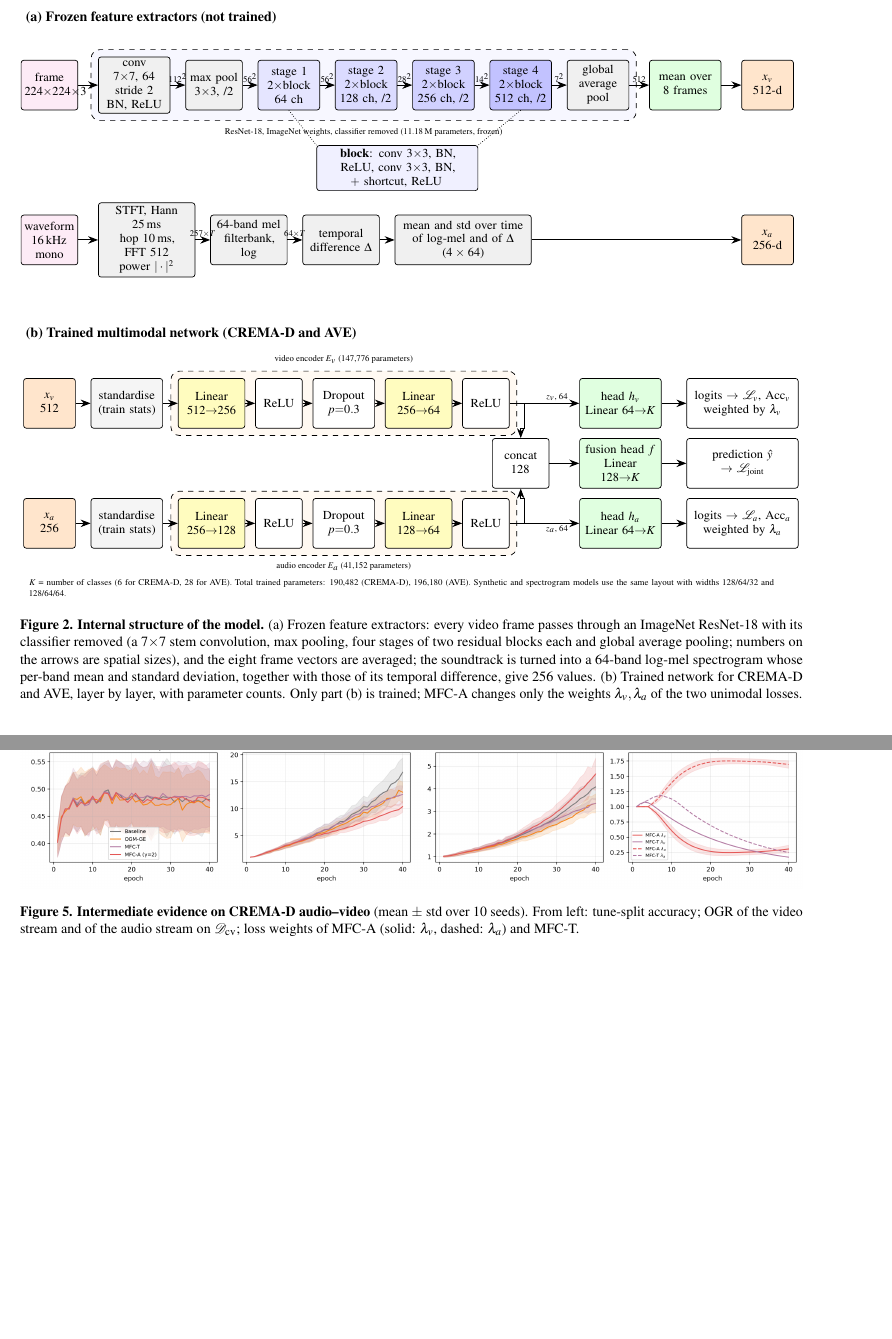
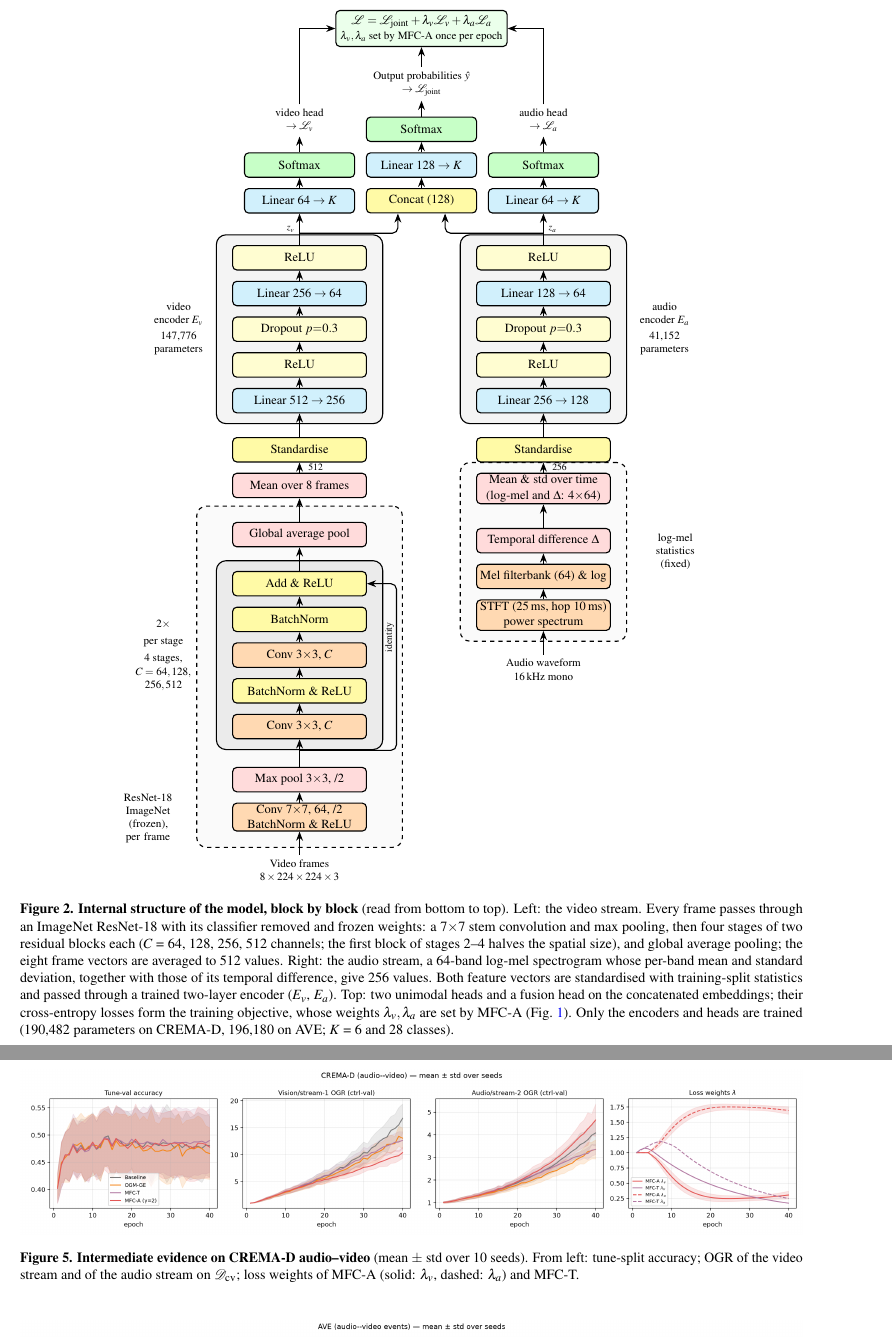
Before and after one commit to ailakshya/ogr-mfc-a-revision, a LaTeX paper (manuscript/main.tex, which reads manuscript/images/architecture_detail.tex): two parts of pages 6 and 13 of 21 before the commit and two parts of pages 6 and 13 of 22 after it, joined at a grey line, cut at the place of the change, the shorter picture padded with empty space. Compiled offline with pdfLaTeX.

Commit message:
Redraw the internal-structure figure block by block, bottom to top

```diff
--- a/manuscript/images/architecture_detail.tex
+++ b/manuscript/images/architecture_detail.tex
@@ -1,94 +1,96 @@
-% Internal structure of the feature extractors (frozen) and of the trained network (bench.py: Enc, Model).
+% Internal structure of the model, block-wise (bottom to top), in the style of the Transformer diagram.
+% Layer sizes: bench.py (Enc, Model, DATASETS) and extract_crema_av.py (ResNet-18 features, log-mel statistics).
 \begin{tikzpicture}[
-  font=\scriptsize, >=Stealth,
-  l/.style={draw, rounded corners=1.5pt, align=center, inner sep=2pt, minimum height=10mm, fill=#1},
-  l/.default=white,
-  grp/.style={draw, dashed, rounded corners=5pt, inner sep=4pt},
-  arr/.style={->, semithick},
-  dim/.style={font=\tiny, inner sep=1pt, above}]
+  font=\small, >=Stealth,
+  b/.style={draw, thick, rounded corners=3pt, minimum width=34mm, minimum height=6.2mm, inner sep=1.5pt,
+            align=center, fill=#1},
+  conv/.style={b=orange!30}, pool/.style={b=red!14}, norm/.style={b=yellow!35}, lin/.style={b=cyan!18},
+  soft/.style={b=green!22}, act/.style={b=yellow!18},
+  box/.style={draw, thick, rounded corners=7pt, fill=gray!9, inner xsep=4mm, inner ysep=2.6mm},
+  up/.style={->, thick},
+  side/.style={font=\footnotesize, align=center},
+  io/.style={font=\footnotesize, align=center}]
 
-%──────────── (a) frozen feature extractors ────────────
-\node[font=\footnotesize\bfseries, anchor=west] at (-0.2, 1.35) {(a) Frozen feature extractors (not trained)};
+\def\g{2.6mm}   % vertical gap between blocks
 
-% video: ResNet-18 per frame
-\node[l=magenta!8, text width=10mm] (fr) at (0.4,0) {frame\\$224{\times}224{\times}3$};
-\node[l=gray!12, right=4mm of fr, text width=13mm] (c1) {conv $7{\times}7$, 64\\stride 2\\BN, ReLU};
-\node[l=gray!12, right=3mm of c1, text width=10mm] (mp) {max pool\\$3{\times}3$, /2};
-\node[l=blue!10, right=3mm of mp, text width=11mm] (s1) {stage 1\\$2{\times}$block\\64 ch};
-\node[l=blue!14, right=3mm of s1, text width=11mm] (s2) {stage 2\\$2{\times}$block\\128 ch, /2};
-\node[l=blue!18, right=3mm of s2, text width=11mm] (s3) {stage 3\\$2{\times}$block\\256 ch, /2};
-\node[l=blue!24, right=3mm of s3, text width=11mm] (s4) {stage 4\\$2{\times}$block\\512 ch, /2};
-\node[l=gray!12, right=3mm of s4, text width=11mm] (gap) {global\\average\\pool};
-\node[l=green!12, right=4mm of gap, text width=13mm] (mv) {mean over\\8 frames};
-\node[l=orange!20, right=4mm of mv, text width=9mm] (xv) {$x_v$\\512-d};
-\foreach \a/\b/\d in {fr/c1/, c1/mp/{112$^2$}, mp/s1/{56$^2$}, s1/s2/{56$^2$}, s2/s3/{28$^2$}, s3/s4/{14$^2$}, s4/gap/{7$^2$}, gap/mv/512, mv/xv/}
-  \draw[arr] (\a) -- node[dim] {\d} (\b);
+%════════ video tower (x = 0) ════════
+\node[act] (v5) at (0,0) {ReLU};
+\node[lin, below=\g of v5] (v4) {Linear $256\to64$};
+\node[act, below=\g of v4] (v3) {Dropout $p{=}0.3$};
+\node[act, below=\g of v3] (v2) {ReLU};
+\node[lin, below=\g of v2] (v1) {Linear $512\to256$};
+\node[norm, below=6mm of v1] (vstd) {Standardise};
+\node[pool, below=\g of vstd] (vmean) {Mean over 8 frames};
+\node[pool, below=6mm of vmean] (vgap) {Global average pool};
+% residual block (repeated)
+\node[norm, below=6mm of vgap] (radd) {Add \& ReLU};
+\node[norm, below=\g of radd] (rbn2) {BatchNorm};
+\node[conv, below=\g of rbn2] (rc2) {Conv $3{\times}3$, $C$};
+\node[norm, below=\g of rc2] (rbn1) {BatchNorm \& ReLU};
+\node[conv, below=\g of rbn1] (rc1) {Conv $3{\times}3$, $C$};
+\node[pool, below=7mm of rc1] (vmp) {Max pool $3{\times}3$, /2};
+\node[conv, below=\g of vmp] (vstem) {Conv $7{\times}7$, 64, /2 \\ BatchNorm \& ReLU};
+\node[io, below=6mm of vstem] (vin) {Video frames\\$8\times224\times224\times3$};
+
+%════════ audio tower (x = 6.2 cm) ════════
+\node[act] (a5) at (6.2,0) {ReLU};
+\node[lin, below=\g of a5] (a4) {Linear $128\to64$};
+\node[act, below=\g of a4] (a3) {Dropout $p{=}0.3$};
+\node[act, below=\g of a3] (a2) {ReLU};
+\node[lin, below=\g of a2] (a1) {Linear $256\to128$};
+\node[norm, below=6mm of a1] (astd) {Standardise};
+\node[pool, below=\g of astd] (astat) {Mean \& std over time\\(log-mel and $\Delta$: $4{\times}64$)};
+\node[pool, below=6mm of astat] (adel) {Temporal difference $\Delta$};
+\node[conv, below=\g of adel] (amel) {Mel filterbank (64) \& log};
+\node[conv, below=\g of amel] (astft) {STFT (25\,ms, hop 10\,ms)\\power spectrum};
+\node[io, below=6mm of astft] (ain) {Audio waveform\\16\,kHz mono};
+
+%════════ containers ════════
 \begin{scope}[on background layer]
-  \node[grp, fill=blue!3, fit=(c1)(gap)] (rn) {};
+  \node[box, fit=(v1)(v5)] (Ev) {};
+  \node[box, fit=(a1)(a5)] (Ea) {};
+  \node[box, fit=(vstem)(vgap)(rc1)(radd), fill=gray!4, dashed, inner xsep=9mm, inner ysep=4mm] (rn) {};
+  \node[box, fit=(astft)(astat), fill=gray!4, dashed] (lm) {};
+  \node[box, fit=(rc1)(radd), fill=gray!16] (res) {};
 \end{scope}
-\node[font=\tiny, below=0.2mm of rn.south] {ResNet-18, ImageNet weights, classifier removed (11.18\,M parameters, frozen)};
+\node[side, left=2mm of Ev] {video\\encoder $E_v$\\[2pt]\footnotesize 147,776\\parameters};
+\node[side, right=2mm of Ea] {audio\\encoder $E_a$\\[2pt]\footnotesize 41,152\\parameters};
+\node[side, anchor=east] at (rn.west |- res) {$2\times$\\[3pt]per stage\\[3pt]$4$ stages,\\$C=64,128,$\\$256,512$};
+\node[side, left=1mm of rn.south west, anchor=south east, text width=20mm] {ResNet-18\\ImageNet\\(frozen),\\per frame};
+\node[side, right=2mm of lm, text width=18mm] {log-mel\\statistics\\(fixed)};
 
-% residual block inset
-\node[l=blue!6, text width=31mm, minimum height=7mm, below=7mm of s2.south east, anchor=north] (blk)
-  {\textbf{block}: conv $3{\times}3$, BN, ReLU, conv $3{\times}3$, BN, $+$ shortcut, ReLU};
-\draw[densely dotted] (s1.south) -- (blk.north west);
-\draw[densely dotted] (s4.south) -- (blk.north east);
+%════════ arrows inside towers ════════
+\foreach \a/\b in {vin/vstem, vstem/vmp, vmp/rc1, rc1/rbn1, rbn1/rc2, rc2/rbn2, rbn2/radd, radd/vgap, vgap/vmean,
+                   vmean/vstd, vstd/v1, v1/v2, v2/v3, v3/v4, v4/v5,
+                   ain/astft, astft/amel, amel/adel, adel/astat, astat/astd, astd/a1, a1/a2, a2/a3, a3/a4, a4/a5}
+  \draw[up] (\a) -- (\b);
+% residual (identity) connection
+\coordinate (sk) at ($(rc1.south)+(0,-2.8mm)$);
+\draw[up, rounded corners=4pt] (sk) -| ($(radd.east)+(7.5mm,0)$) -- (radd.east);
+\node[font=\scriptsize, rotate=90, anchor=south] at ($(rbn2.east)!0.5!(rc2.east)+(8.1mm,0)$) {identity};
+% feature sizes
+\node[font=\scriptsize, right=1mm] at ($(vmean.north)!0.5!(vstd.south)$) {512};
+\node[font=\scriptsize, right=1mm] at ($(astat.north)!0.5!(astd.south)$) {256};
 
-% audio: log-mel statistics
-\node[l=magenta!8, text width=10mm, below=21mm of fr] (wv) {waveform\\16\,kHz mono};
-\node[l=gray!12, right=4mm of wv, text width=18mm] (st) {STFT, Hann 25\,ms\\hop 10\,ms, FFT 512\\power $|\cdot|^2$};
-\node[l=gray!12, right=3mm of st, text width=14mm] (mel) {64-band mel\\filterbank, log};
-\node[l=gray!12, right=3mm of mel, text width=14mm] (dl) {temporal\\difference $\Delta$};
-\node[l=gray!12, right=3mm of dl, text width=26mm] (stat) {mean and std over time\\of log-mel and of $\Delta$\\($4\times64$)};
-\node[l=orange!20, at={(xv |- stat)}, text width=9mm] (xa) {$x_a$\\256-d};
-\draw[arr] (wv) -- (st);
-\draw[arr] (st) -- node[dim] {$257{\times}T$} (mel);
-\draw[arr] (mel) -- node[dim] {$64{\times}T$} (dl);
-\draw[arr] (dl) -- (stat);
-\draw[arr] (stat) -- (xa);
+%════════ heads (top) ════════
+\node[lin, above=8mm of v5, minimum width=28mm] (hv) {Linear $64\to K$};
+\node[soft, above=\g of hv, minimum width=28mm] (sv) {Softmax};
+\node[lin, above=8mm of a5, minimum width=28mm] (ha) {Linear $64\to K$};
+\node[soft, above=\g of ha, minimum width=28mm] (sa) {Softmax};
+\node[norm, minimum width=28mm] (cat) at ($(v5)!0.5!(a5)+(0,14.5mm)$) {Concat ($128$)};
+\node[lin, above=\g of cat, minimum width=28mm] (fl) {Linear $128\to K$};
+\node[soft, above=\g of fl, minimum width=28mm] (fs) {Softmax};
+\draw[up] (v5) -- node[font=\scriptsize, left] {$z_v$} (hv);
+\draw[up] (a5) -- node[font=\scriptsize, right] {$z_a$} (ha);
+\draw[up] (hv) -- (sv); \draw[up] (ha) -- (sa); \draw[up] (cat) -- (fl); \draw[up] (fl) -- (fs);
+\draw[up, rounded corners=4pt] ($(v5.north)+(0,3mm)$) -| ($(cat.south)+(-6mm,0)$);
+\draw[up, rounded corners=4pt] ($(a5.north)+(0,3mm)$) -| ($(cat.south)+(6mm,0)$);
 
-%──────────── (b) trained network ────────────
-\node[font=\footnotesize\bfseries, anchor=west] at (-0.2, -5.0) {(b) Trained multimodal network (CREMA-D and AVE)};
-\node[l=orange!20, text width=9mm] (iv) at (0.4,-6.4) {$x_v$\\512};
-\node[l=orange!20, text width=9mm, below=14mm of iv] (ia) {$x_a$\\256};
-\node[l=gray!8, right=3mm of iv, text width=13mm] (nv) {standardise\\(train stats)};
-\node[l=gray!8, right=3mm of ia, text width=13mm] (na) {standardise\\(train stats)};
-\node[l=yellow!25, right=3mm of nv, text width=12mm] (v1) {Linear\\$512{\to}256$};
-\node[l=yellow!25, right=3mm of na, text width=12mm] (a1) {Linear\\$256{\to}128$};
-\node[l=white, right=2mm of v1, text width=8mm] (v2) {ReLU};
-\node[l=white, right=2mm of a1, text width=8mm] (a2) {ReLU};
-\node[l=white, right=2mm of v2, text width=11mm] (v3) {Dropout\\$p{=}0.3$};
-\node[l=white, right=2mm of a2, text width=11mm] (a3) {Dropout\\$p{=}0.3$};
-\node[l=yellow!25, right=2mm of v3, text width=12mm] (v4) {Linear\\$256{\to}64$};
-\node[l=yellow!25, right=2mm of a3, text width=12mm] (a4) {Linear\\$128{\to}64$};
-\node[l=white, right=2mm of v4, text width=8mm] (v5) {ReLU};
-\node[l=white, right=2mm of a4, text width=8mm] (a5) {ReLU};
-\foreach \p in {v,a} {
-  \draw[arr] (i\p) -- (n\p); \draw[arr] (n\p) -- (\p1); \draw[arr] (\p1) -- (\p2);
-  \draw[arr] (\p2) -- (\p3); \draw[arr] (\p3) -- (\p4); \draw[arr] (\p4) -- (\p5); }
-\begin{scope}[on background layer]
-  \node[grp, fill=orange!5, fit=(v1)(v5)] (Ev) {};
-  \node[grp, fill=orange!5, fit=(a1)(a5)] (Ea) {};
-\end{scope}
-\node[font=\tiny, above=0.2mm of Ev.north] {video encoder $E_v$ (147,776 parameters)};
-\node[font=\tiny, below=0.2mm of Ea.south] {audio encoder $E_a$ (41,152 parameters)};
-
-\node[l=green!12, right=14mm of v5, text width=15mm] (hv) {head $h_v$\\Linear $64{\to}K$};
-\node[l=green!12, right=14mm of a5, text width=15mm] (ha) {head $h_a$\\Linear $64{\to}K$};
-\node[l=white, text width=10mm] (cat) at ($(v5)!0.5!(a5)+(7mm,0)$) {concat\\128};
-\node[l=green!12, at={(hv |- cat)}, text width=15mm] (fu) {fusion head $f$\\Linear $128{\to}K$};
-\draw[arr] (v5) -- node[dim, pos=0.68] {$z_v$, 64} (hv);
-\draw[arr] (a5) -- node[dim, below, pos=0.68] {$z_a$, 64} (ha);
-\draw[arr] ($(v5.east)+(3mm,0)$) |- ($(cat.north)+(0,2mm)$) -- (cat.north);
-\draw[arr] ($(a5.east)+(3mm,0)$) |- ($(cat.south)+(0,-2mm)$) -- (cat.south);
-\draw[arr] (cat) -- (fu);
-
-\node[l, right=5mm of hv, text width=21mm] (ov) {logits $\to$ $\mathcal{L}_v$, Acc$_v$\\weighted by $\lambda_v$};
-\node[l, right=5mm of ha, text width=21mm] (oa) {logits $\to$ $\mathcal{L}_a$, Acc$_a$\\weighted by $\lambda_a$};
-\node[l, at={(ov |- fu)}, text width=21mm] (oj) {prediction $\hat y$\\$\to\mathcal{L}_{\mathrm{joint}}$};
-\draw[arr] (hv) -- (ov); \draw[arr] (ha) -- (oa); \draw[arr] (fu) -- (oj);
-
-\node[align=left, font=\tiny, anchor=north west, text width=150mm] at ($(ia.south west)+(0,-5mm)$)
-  {$K$ = number of classes (6 for CREMA-D, 28 for AVE). Total trained parameters: 190,482 (CREMA-D), 196,180 (AVE).
-   Synthetic and spectrogram models use the same layout with widths 128/64/32 and 128/64/64.};
+\node[io, above=4mm of sv] (ov) {video head\\$\to\mathcal{L}_v$};
+\node[io, above=4mm of sa] (oa) {audio head\\$\to\mathcal{L}_a$};
+\node[io, above=4mm of fs] (oj) {Output probabilities $\hat y$\\$\to\mathcal{L}_{\mathrm{joint}}$};
+\draw[up] (sv) -- (ov); \draw[up] (sa) -- (oa); \draw[up] (fs) -- (oj);
+\node[draw, thick, rounded corners=3pt, fill=green!8, align=center, above=5mm of oj] (loss)
+  {$\mathcal{L}=\mathcal{L}_{\mathrm{joint}}+\lambda_v\mathcal{L}_v+\lambda_a\mathcal{L}_a$\\\footnotesize $\lambda_v,\lambda_a$ set by MFC-A once per epoch};
+\draw[up] (ov) |- (loss.west); \draw[up] (oa) |- (loss.east); \draw[up] (oj) -- (loss);
 \end{tikzpicture}
--- a/manuscript/main.tex
+++ b/manuscript/main.tex
@@ -166,10 +166,10 @@ For $t<T_w$ (warm-up) all weights stay at 1. Afterwards the weights follow the t
 \label{fig:arch}
 \end{figure*}
 
-\begin{figure*}[tbp]
+\begin{figure*}[p]
 \centering
-\resizebox{\textwidth}{!}{\input{images/architecture_detail.tex}}
-\caption{\textbf{Internal structure of the model.} (a) Frozen feature extractors: every video frame passes through an ImageNet ResNet-18 with its classifier removed (a $7{\times}7$ stem convolution, max pooling, four stages of two residual blocks each and global average pooling; numbers on the arrows are spatial sizes), and the eight frame vectors are averaged; the soundtrack is turned into a 64-band log-mel spectrogram whose per-band mean and standard deviation, together with those of its temporal difference, give 256 values. (b) Trained network for CREMA-D and AVE, layer by layer, with parameter counts. Only part (b) is trained; MFC-A changes only the weights $\lambda_v,\lambda_a$ of the two unimodal losses.}
+\resizebox*{!}{0.84\textheight}{\input{images/architecture_detail.tex}}
+\caption{\textbf{Internal structure of the model, block by block} (read from bottom to top). Left: the video stream. Every frame passes through an ImageNet ResNet-18 with its classifier removed and frozen weights: a $7{\times}7$ stem convolution and max pooling, then four stages of two residual blocks each ($C$ = 64, 128, 256, 512 channels; the first block of stages 2--4 halves the spatial size), and global average pooling; the eight frame vectors are averaged to 512 values. Right: the audio stream, a 64-band log-mel spectrogram whose per-band mean and standard deviation, together with those of its temporal difference, give 256 values. Both feature vectors are standardised with training-split statistics and passed through a trained two-layer encoder ($E_v$, $E_a$). Top: two unimodal heads and a fusion head on the concatenated embeddings; their cross-entropy losses form the training objective, whose weights $\lambda_v,\lambda_a$ are set by MFC-A (Fig.~\ref{fig:arch}). Only the encoders and heads are trained (190,482 parameters on CREMA-D, 196,180 on AVE; $K$ = 6 and 28 classes).}
 \label{fig:archdetail}
 \end{figure*}
 
```
Also changed, not shown: manuscript/main_diff.tex (+4 -4 lines), README.md, manuscript/images/architecture_detail.png, 2 other files.
